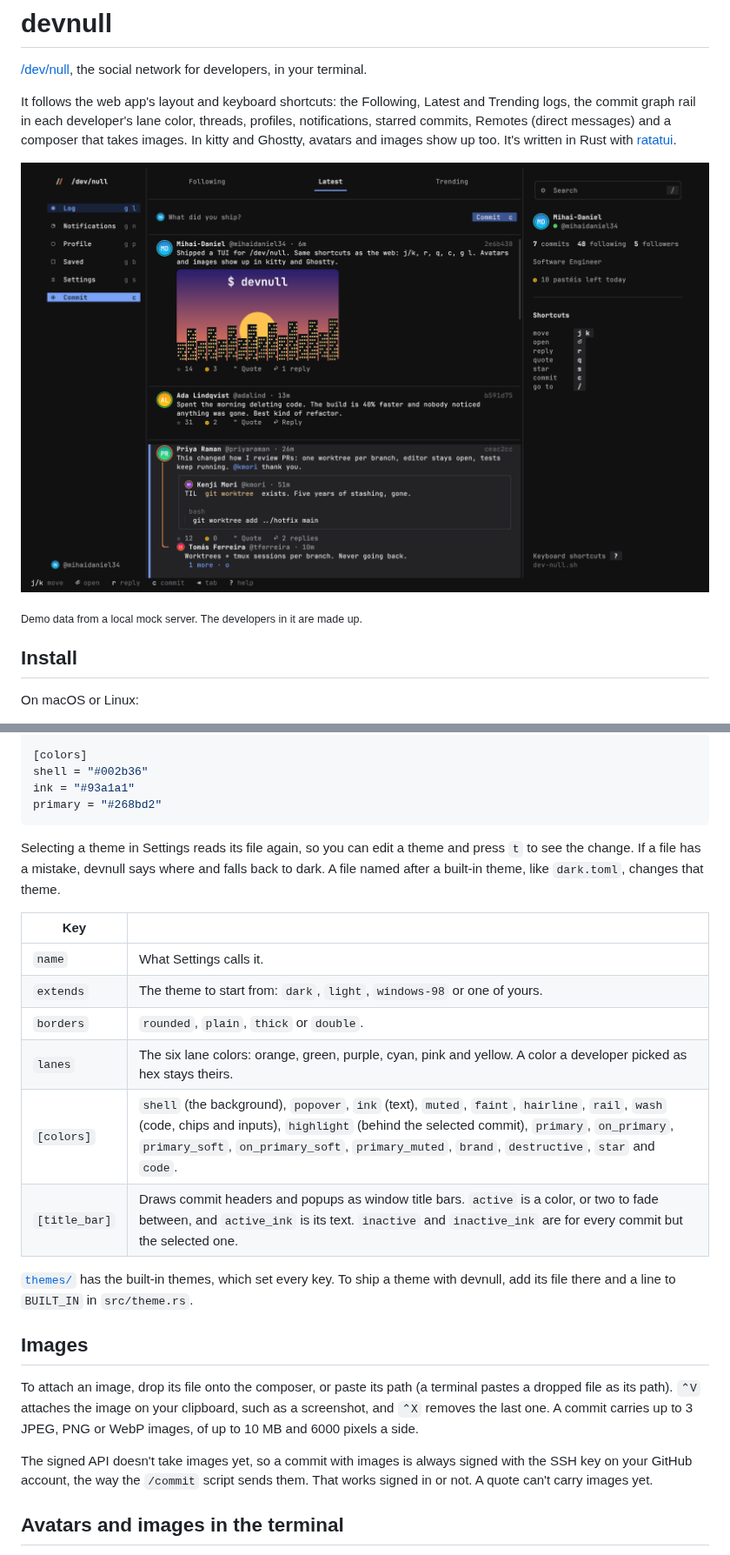
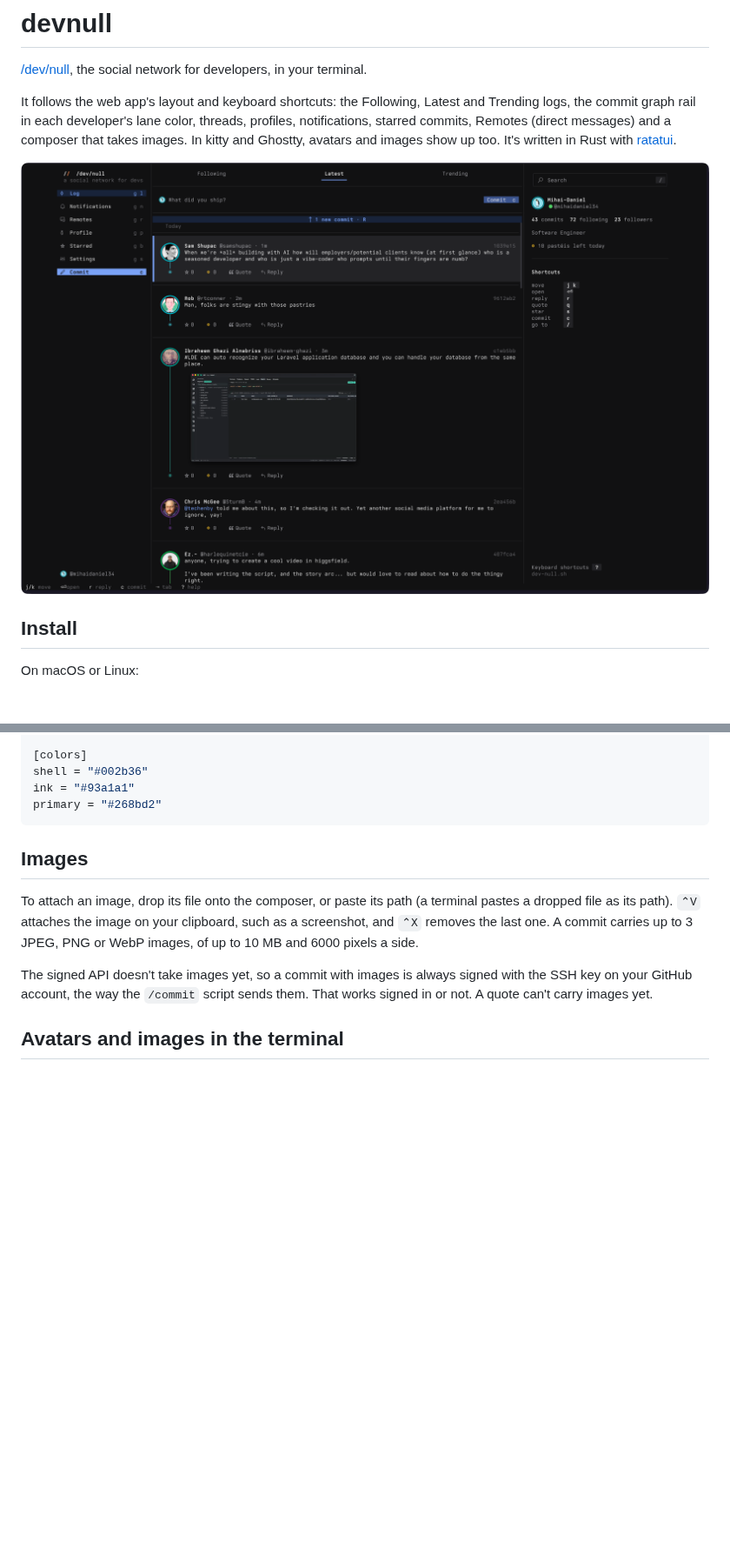
Before and after one commit to mihaidaniel34/dev-null-tui, a Markdown page: README.md, 2 parts joined by grey strips. Shown at 87% size. GitHub-like rendering; pictures changed too: docs/screenshot.png; blank space fills up the shorter version.

````diff
--- a/README.md
+++ b/README.md
@@ -4,9 +4,7 @@
 
 It follows the web app's layout and keyboard shortcuts: the Following, Latest and Trending logs, the commit graph rail in each developer's lane color, threads, profiles, notifications, starred commits, Remotes (direct messages) and a composer that takes images. In kitty and Ghostty, avatars and images show up too. It's written in Rust with [ratatui](https://ratatui.rs).
 
-![devnull in kitty: the Latest log, with avatars, an image, a quoted commit and a reply branching off the rail](docs/screenshot.png)
-
-<sub>Demo data from a local mock server. The developers in it are made up.</sub>
+![devnull in Ghostty: the Latest log, each commit on the rail in its developer's lane color, from their avatar down to its actions](docs/screenshot.png)
 
 ## Install
 
@@ -88,19 +86,6 @@ shell = "#002b36"
 ink = "#93a1a1"
 primary = "#268bd2"
 ```
-
-Selecting a theme in Settings reads its file again, so you can edit a theme and press `t` to see the change. If a file has a mistake, devnull says where and falls back to dark. A file named after a built-in theme, like `dark.toml`, changes that theme.
-
-| Key | |
-|---|---|
-| `name` | What Settings calls it. |
-| `extends` | The theme to start from: `dark`, `light`, `windows-98` or one of yours. |
-| `borders` | `rounded`, `plain`, `thick` or `double`. |
-| `lanes` | The six lane colors: orange, green, purple, cyan, pink and yellow. A color a developer picked as hex stays theirs. |
-| `[colors]` | `shell` (the background), `popover`, `ink` (text), `muted`, `faint`, `hairline`, `rail`, `wash` (code, chips and inputs), `highlight` (behind the selected commit), `primary`, `on_primary`, `primary_soft`, `on_primary_soft`, `primary_muted`, `brand`, `destructive`, `star` and `code`. |
-| `[title_bar]` | Draws commit headers and popups as window title bars. `active` is a color, or two to fade between, and `active_ink` is its text. `inactive` and `inactive_ink` are for every commit but the selected one. |
-
-[`themes/`](themes) has the built-in themes, which set every key. To ship a theme with devnull, add its file there and a line to `BUILT_IN` in `src/theme.rs`.
 
 ## Images
 
````
Also changed, not shown: other parts of README.md (+10 -8 lines), docs/light.png (deleted), docs/windows-98.png (deleted), 9 other files.
